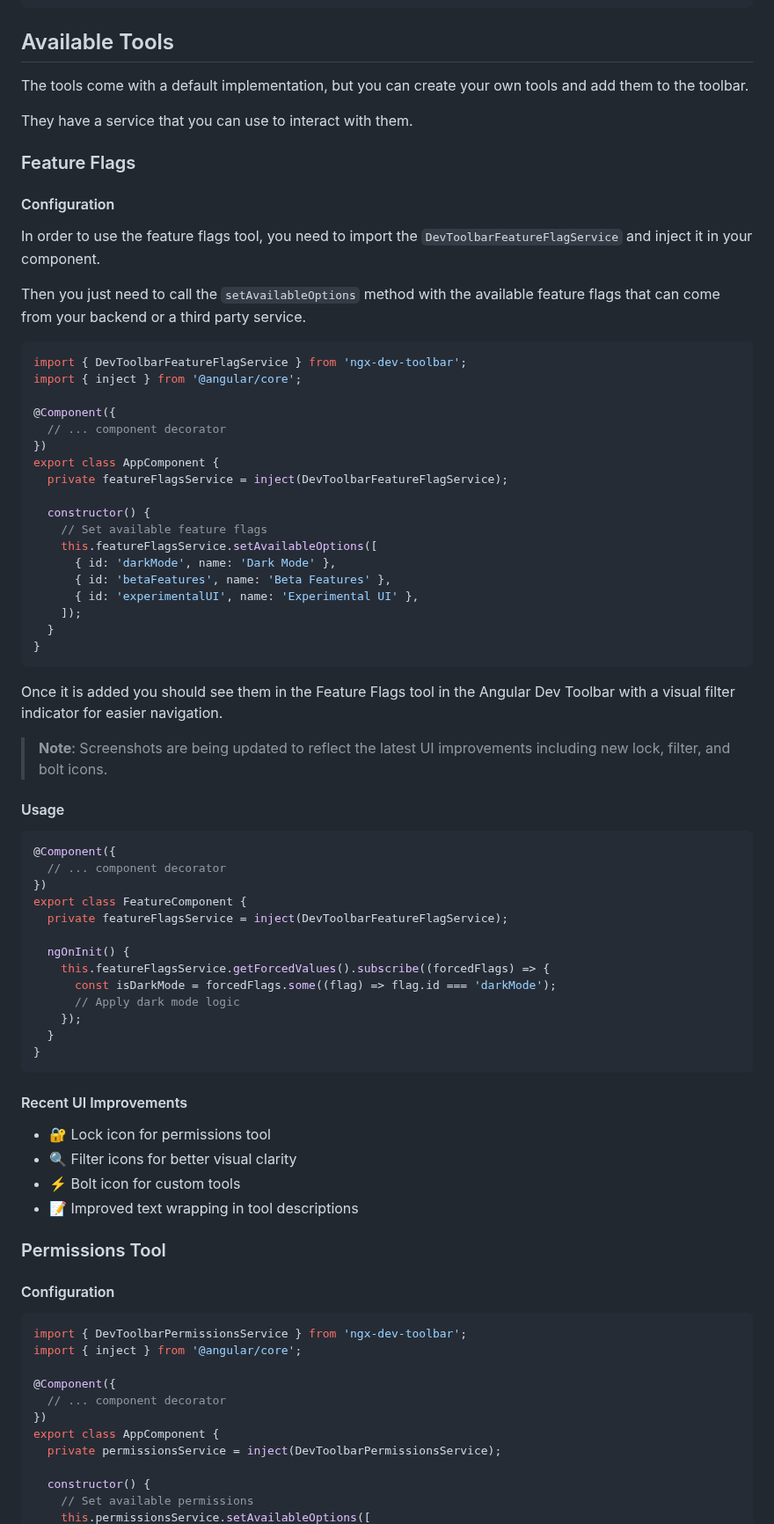
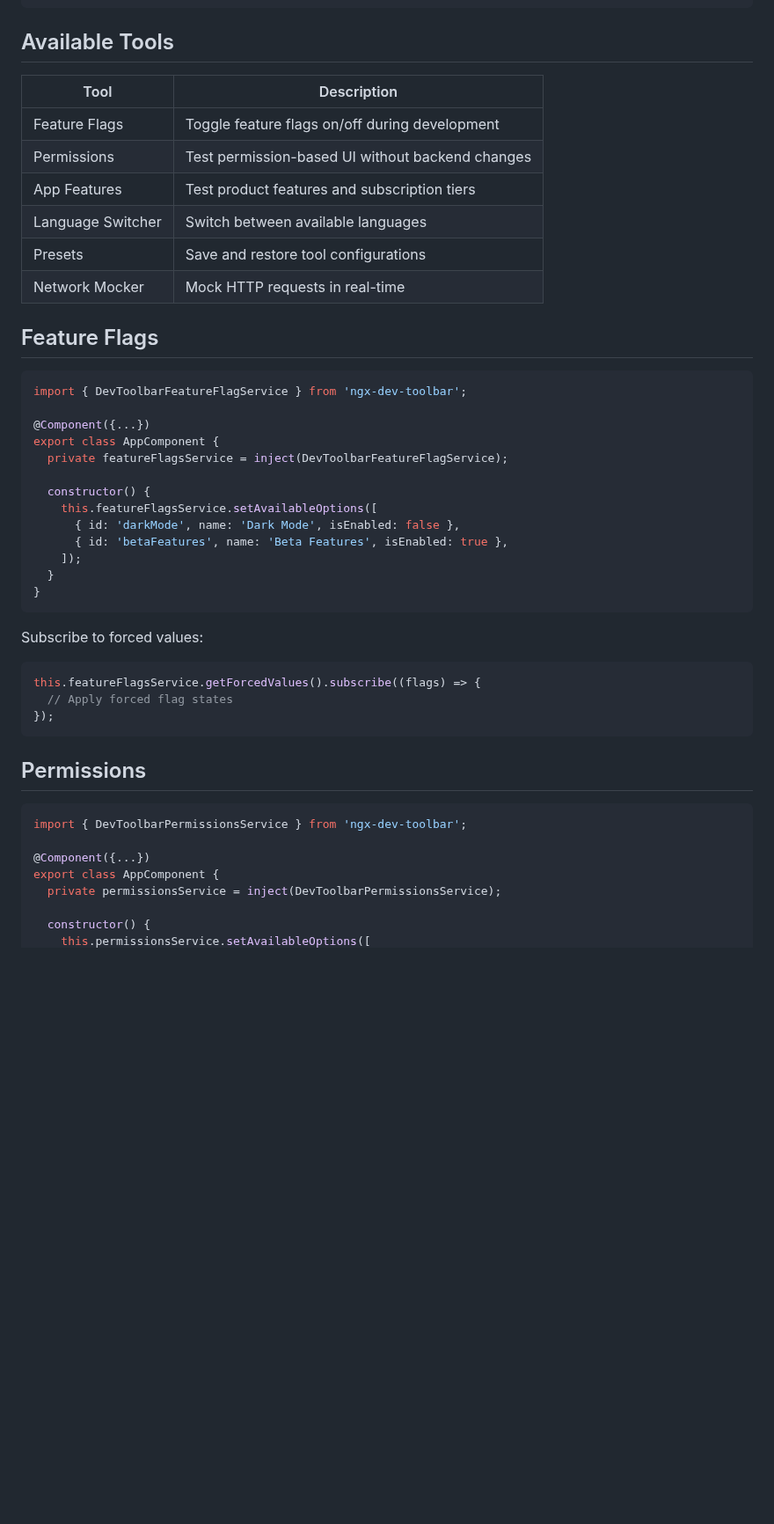
Before and after one commit to alfredoperez/ngx-dev-toolbar, a Markdown page: README.md, the part around one of its changes. Shown at 88% size. Drawn GitHub-style; folded sections open; blank space fills up the shorter version.

````diff
--- a/README.md
+++ b/README.md
@@ -115,81 +42,48 @@ export class AppComponent {}
 ## Available Tools
 
-The tools come with a default implementation, but you can create your own tools and add them to the toolbar.
+| Tool | Description |
+|------|-------------|
+| Feature Flags | Toggle feature flags on/off during development |
+| Permissions | Test permission-based UI without backend changes |
+| App Features | Test product features and subscription tiers |
+| Language Switcher | Switch between available languages |
+| Presets | Save and restore tool configurations |
+| Network Mocker | Mock HTTP requests in real-time |
 
-They have a service that you can use to interact with them.
-
-### Feature Flags
-
-#### Configuration
-
-In order to use the feature flags tool, you need to import the `DevToolbarFeatureFlagService` and inject it in your component.
-
-Then you just need to call the `setAvailableOptions` method with the available feature flags that can come from your backend or a third party service.
+## Feature Flags
 
 ```typescript
 import { DevToolbarFeatureFlagService } from 'ngx-dev-toolbar';
-import { inject } from '@angular/core';
 
-@Component({
-  // ... component decorator
-})
+@Component({...})
 export class AppComponent {
   private featureFlagsService = inject(DevToolbarFeatureFlagService);
 
   constructor() {
-    // Set available feature flags
     this.featureFlagsService.setAvailableOptions([
-      { id: 'darkMode', name: 'Dark Mode' },
-      { id: 'betaFeatures', name: 'Beta Features' },
-      { id: 'experimentalUI', name: 'Experimental UI' },
+      { id: 'darkMode', name: 'Dark Mode', isEnabled: false },
+      { id: 'betaFeatures', name: 'Beta Features', isEnabled: true },
     ]);
   }
 }
 ```
 
-Once it is added you should see them in the Feature Flags tool in the Angular Dev Toolbar with a visual filter indicator for easier navigation.
-
-> **Note**: Screenshots are being updated to reflect the latest UI improvements including new lock, filter, and bolt icons.
-
-#### Usage
+Subscribe to forced values:
 
 ```typescript
-@Component({
-  // ... component decorator
-})
-export class FeatureComponent {
-  private featureFlagsService = inject(DevToolbarFeatureFlagService);
-
-  ngOnInit() {
-    this.featureFlagsService.getForcedValues().subscribe((forcedFlags) => {
-      const isDarkMode = forcedFlags.some((flag) => flag.id === 'darkMode');
-      // Apply dark mode logic
-    });
-  }
-}
+this.featureFlagsService.getForcedValues().subscribe((flags) => {
+  // Apply forced flag states
+});
 ```
 
-#### Recent UI Improvements
-
-- 🔐 Lock icon for permissions tool
-- 🔍 Filter icons for better visual clarity
-- ⚡ Bolt icon for custom tools
-- 📝 Improved text wrapping in tool descriptions
-
-### Permissions Tool
-
-#### Configuration
+## Permissions
 
 ```typescript
 import { DevToolbarPermissionsService } from 'ngx-dev-toolbar';
-import { inject } from '@angular/core';
 
-@Component({
-  // ... component decorator
-})
+@Component({...})
 export class AppComponent {
   private permissionsService = inject(DevToolbarPermissionsService);
 
   constructor() {
-    // Set available permissions
     this.permissionsService.setAvailableOptions([
````
Also changed, not shown: other parts of README.md (+62 -240 lines).
